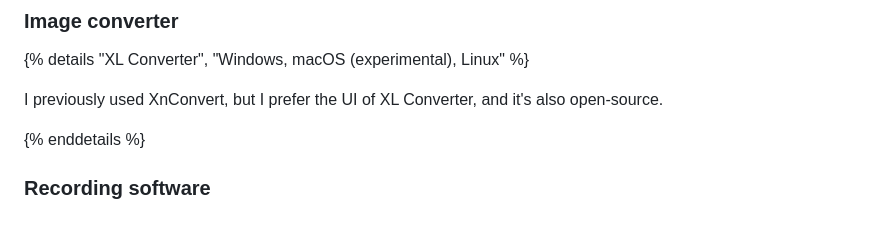
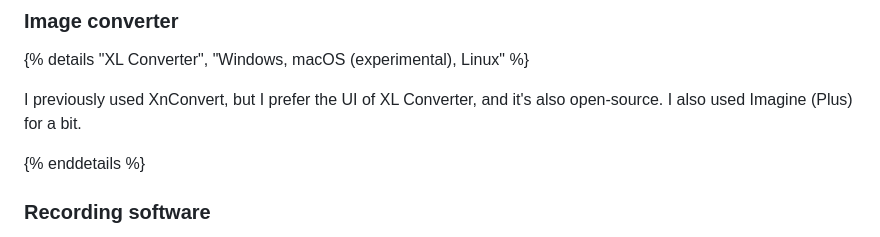
Before and after one commit to FormularSumo/formularsumo.co.uk, a Markdown page: living-pages/software/software.md, the part around the change. Rendered like a GitHub page.

Commit message:
Add Imagine to image converters

```diff
--- a/living-pages/software/software.md
+++ b/living-pages/software/software.md
@@ -265,7 +265,7 @@ I use DaVinchi Resolve (Windows, macOS, Linux) occasionally if I need features w
 
 {% details "XL Converter", "Windows, macOS (experimental), Linux" %}
 
-I previously used XnConvert, but I prefer the UI of XL Converter, and it's also open-source.
+I previously used XnConvert, but I prefer the UI of XL Converter, and it's also open-source. I also used Imagine (Plus) for a bit.
 
 {% enddetails %}
 
```
